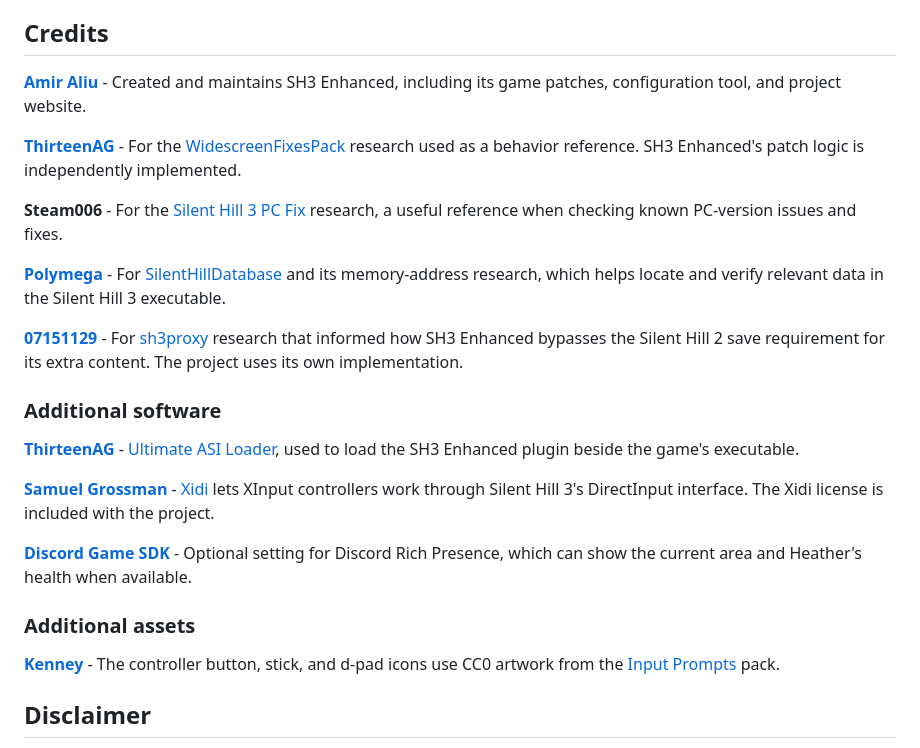
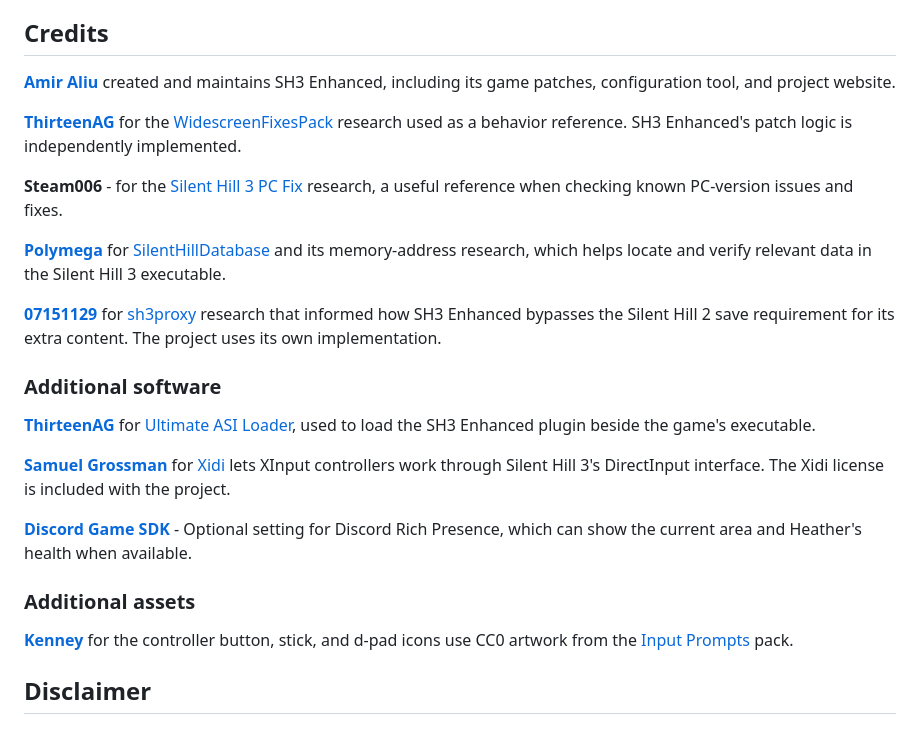
Before and after one commit to amiraliuks/silent-hill-3-enhanced, a Markdown page: README.md, the part around the change. Drawn GitHub-style.

```diff
--- a/README.md
+++ b/README.md
@@ -138,27 +138,27 @@ The Discord Rich Presence implementation uses the 32-bit Game SDK and reports th
 
 ## Credits
 
-[**Amir Aliu**](https://github.com/amiraliuks) - Created and maintains SH3 Enhanced, including its game patches, configuration tool, and project website.
+[**Amir Aliu**](https://github.com/amiraliuks) created and maintains SH3 Enhanced, including its game patches, configuration tool, and project website.
 
-[**ThirteenAG**](https://github.com/ThirteenAG) - For the [WidescreenFixesPack](https://github.com/ThirteenAG/WidescreenFixesPack) research used as a behavior reference. SH3 Enhanced's patch logic is independently implemented.
+[**ThirteenAG**](https://github.com/ThirteenAG) for the [WidescreenFixesPack](https://github.com/ThirteenAG/WidescreenFixesPack) research used as a behavior reference. SH3 Enhanced's patch logic is independently implemented.
 
-**Steam006** - For the [Silent Hill 3 PC Fix](https://community.pcgamingwiki.com/files/file/1331-silent-hill-3-pc-fix-by-steam006/) research, a useful reference when checking known PC-version issues and fixes.
+**Steam006** - for the [Silent Hill 3 PC Fix](https://community.pcgamingwiki.com/files/file/1331-silent-hill-3-pc-fix-by-steam006/) research, a useful reference when checking known PC-version issues and fixes.
 
-[**Polymega**](https://github.com/Polymega) - For [SilentHillDatabase](https://github.com/Polymega/SilentHillDatabase) and its memory-address research, which helps locate and verify relevant data in the Silent Hill 3 executable.
+[**Polymega**](https://github.com/Polymega) for [SilentHillDatabase](https://github.com/Polymega/SilentHillDatabase) and its memory-address research, which helps locate and verify relevant data in the Silent Hill 3 executable.
 
-[**07151129**](https://github.com/07151129) - For [sh3proxy](https://github.com/07151129/sh3proxy) research that informed how SH3 Enhanced bypasses the Silent Hill 2 save requirement for its extra content. The project uses its own implementation.
+[**07151129**](https://github.com/07151129) for [sh3proxy](https://github.com/07151129/sh3proxy) research that informed how SH3 Enhanced bypasses the Silent Hill 2 save requirement for its extra content. The project uses its own implementation.
 
 ### Additional software
 
-[**ThirteenAG**](https://github.com/ThirteenAG) - [Ultimate ASI Loader](https://github.com/ThirteenAG/Ultimate-ASI-Loader), used to load the SH3 Enhanced plugin beside the game's executable.
+[**ThirteenAG**](https://github.com/ThirteenAG) for [Ultimate ASI Loader](https://github.com/ThirteenAG/Ultimate-ASI-Loader), used to load the SH3 Enhanced plugin beside the game's executable.
 
-[**Samuel Grossman**](https://github.com/samuelgr) - [Xidi](https://github.com/samuelgr/Xidi) lets XInput controllers work through Silent Hill 3's DirectInput interface. The Xidi license is included with the project.
+[**Samuel Grossman**](https://github.com/samuelgr) for [Xidi](https://github.com/samuelgr/Xidi) lets XInput controllers work through Silent Hill 3's DirectInput interface. The Xidi license is included with the project.
 
 [**Discord Game SDK**](https://discord.com/developers/docs/game-sdk/sdk-starter-guide) - Optional setting for Discord Rich Presence, which can show the current area and Heather's health when available.
 
 ### Additional assets
 
-[**Kenney**](https://kenney.nl/) - The controller button, stick, and d-pad icons use CC0 artwork from the [Input Prompts](https://kenney.nl/assets/input-prompts) pack.
+[**Kenney**](https://kenney.nl/) for the controller button, stick, and d-pad icons use CC0 artwork from the [Input Prompts](https://kenney.nl/assets/input-prompts) pack.
 
 ## Disclaimer
 
```
